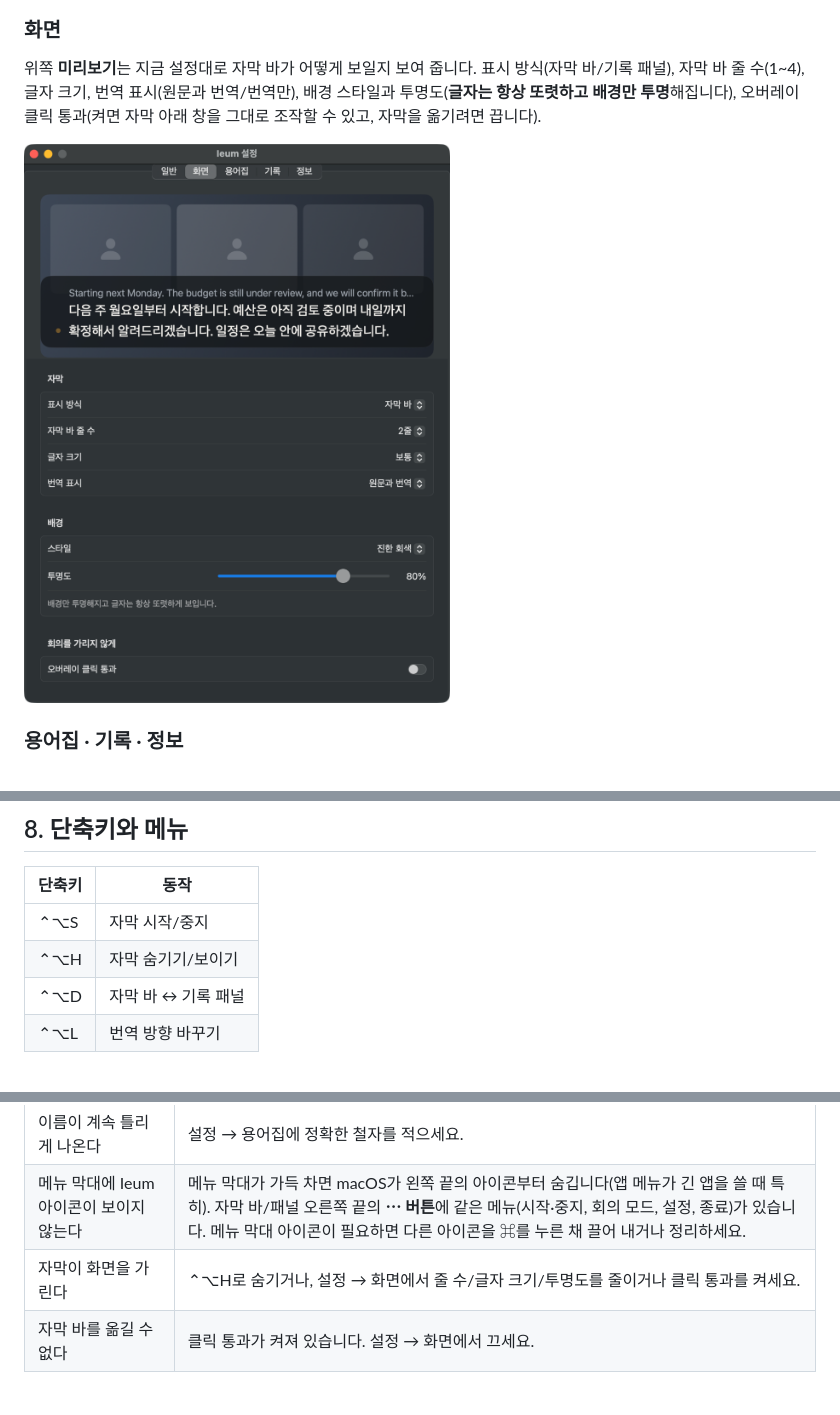
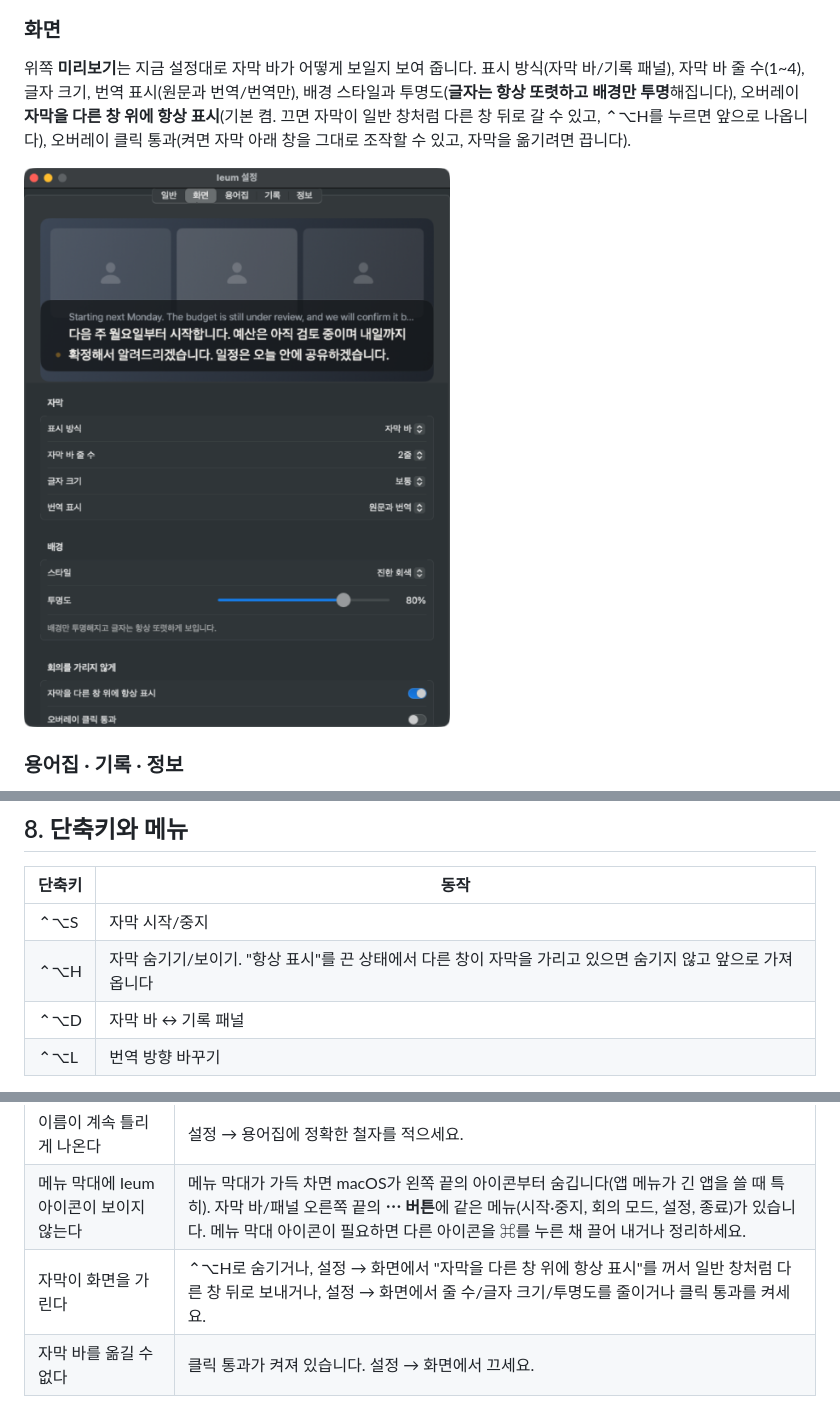
Before and after one commit to stoneidev/ieum, a Markdown page: docs/USER-GUIDE.md, 3 parts joined by grey strips. Drawn GitHub-style; pictures changed too: docs/images/settings-display.png.

```diff
--- a/docs/USER-GUIDE.md
+++ b/docs/USER-GUIDE.md
@@ -115,7 +115,7 @@ Ieum은 회의 중에 상대의 말을 **자막**으로 보여 주고, 영어
 ![일반 탭](images/settings-general.png)
 
 ### 화면
-위쪽 **미리보기**는 지금 설정대로 자막 바가 어떻게 보일지 보여 줍니다. 표시 방식(자막 바/기록 패널), 자막 바 줄 수(1~4), 글자 크기, 번역 표시(원문과 번역/번역만), 배경 스타일과 투명도(**글자는 항상 또렷하고 배경만 투명**해집니다), 오버레이 클릭 통과(켜면 자막 아래 창을 그대로 조작할 수 있고, 자막을 옮기려면 끕니다).
+위쪽 **미리보기**는 지금 설정대로 자막 바가 어떻게 보일지 보여 줍니다. 표시 방식(자막 바/기록 패널), 자막 바 줄 수(1~4), 글자 크기, 번역 표시(원문과 번역/번역만), 배경 스타일과 투명도(**글자는 항상 또렷하고 배경만 투명**해집니다), 오버레이 **자막을 다른 창 위에 항상 표시**(기본 켬. 끄면 자막이 일반 창처럼 다른 창 뒤로 갈 수 있고, ⌃⌥H를 누르면 앞으로 나옵니다), 오버레이 클릭 통과(켜면 자막 아래 창을 그대로 조작할 수 있고, 자막을 옮기려면 끕니다).
 
 ![화면 탭](images/settings-display.png)
 
@@ -148,7 +148,7 @@ Trainium
 | 단축키 | 동작 |
 |---|---|
 | ⌃⌥S | 자막 시작/중지 |
-| ⌃⌥H | 자막 숨기기/보이기 |
+| ⌃⌥H | 자막 숨기기/보이기. "항상 표시"를 끈 상태에서 다른 창이 자막을 가리고 있으면 숨기지 않고 앞으로 가져옵니다 |
 | ⌃⌥D | 자막 바 ↔ 기록 패널 |
 | ⌃⌥L | 번역 방향 바꾸기 |
 
@@ -181,7 +181,7 @@ Trainium
 | 문장 앞부분이 빠지거나 `…`가 나온다 | 웃음, 박수, 음악, 여러 사람이 동시에 말하는 구간을 인식기가 알아듣지 못한 것입니다. 마이크를 말하는 사람에게 가깝게 두면 줄어듭니다. |
 | 이름이 계속 틀리게 나온다 | 설정 → 용어집에 정확한 철자를 적으세요. |
 | 메뉴 막대에 Ieum 아이콘이 보이지 않는다 | 메뉴 막대가 가득 차면 macOS가 왼쪽 끝의 아이콘부터 숨깁니다(앱 메뉴가 긴 앱을 쓸 때 특히). 자막 바/패널 오른쪽 끝의 **⋯ 버튼**에 같은 메뉴(시작·중지, 회의 모드, 설정, 종료)가 있습니다. 메뉴 막대 아이콘이 필요하면 다른 아이콘을 ⌘를 누른 채 끌어 내거나 정리하세요. |
-| 자막이 화면을 가린다 | ⌃⌥H로 숨기거나, 설정 → 화면에서 줄 수/글자 크기/투명도를 줄이거나 클릭 통과를 켜세요. |
+| 자막이 화면을 가린다 | ⌃⌥H로 숨기거나, 설정 → 화면에서 "자막을 다른 창 위에 항상 표시"를 꺼서 일반 창처럼 다른 창 뒤로 보내거나, 설정 → 화면에서 줄 수/글자 크기/투명도를 줄이거나 클릭 통과를 켜세요. |
 | 자막 바를 옮길 수 없다 | 클릭 통과가 켜져 있습니다. 설정 → 화면에서 끄세요. |
 
 ## 11. 개인정보
```
Also changed, not shown: README.md (+1 -1 lines), docs/PRD.md (+2 -0 lines), 8 other files.
